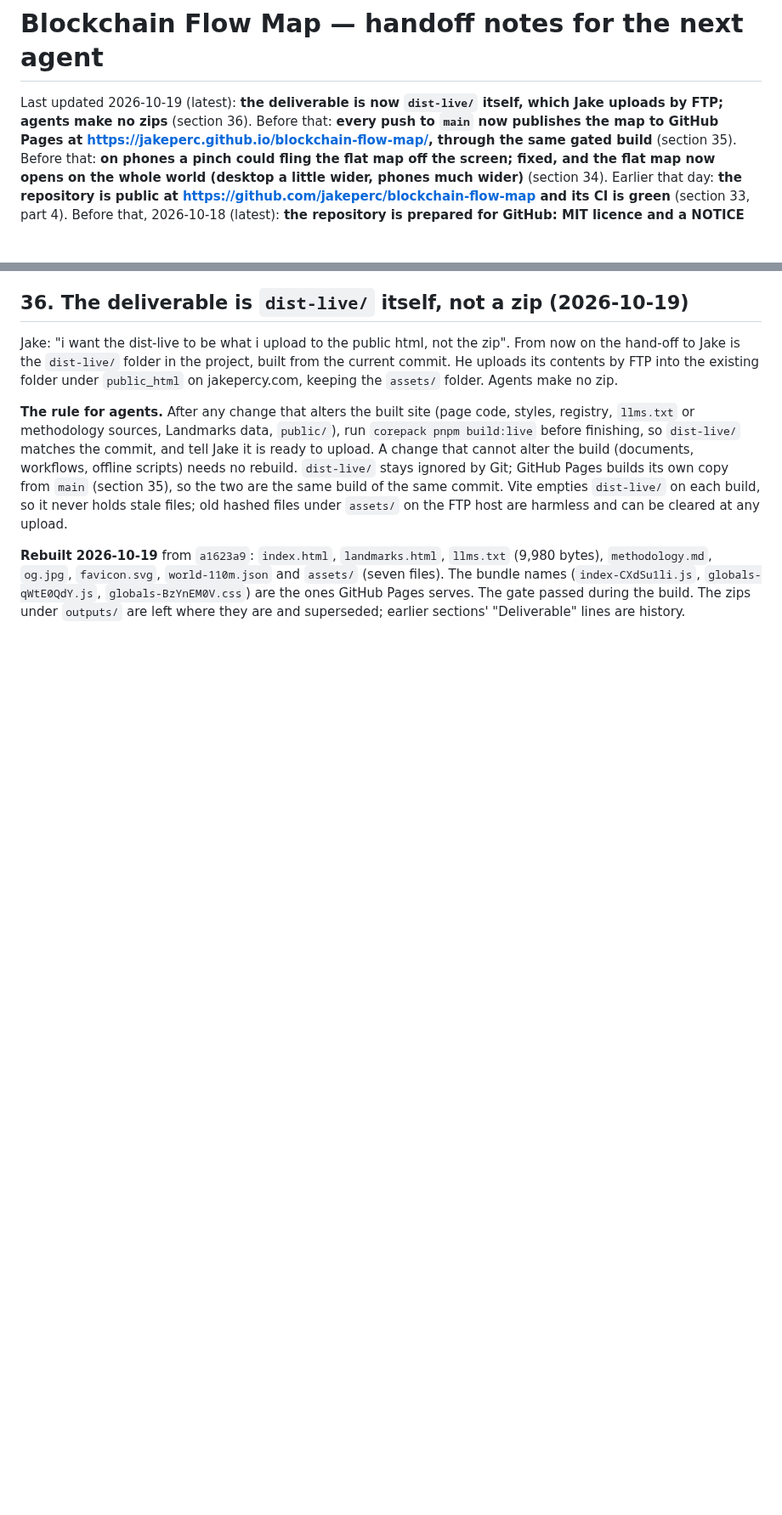
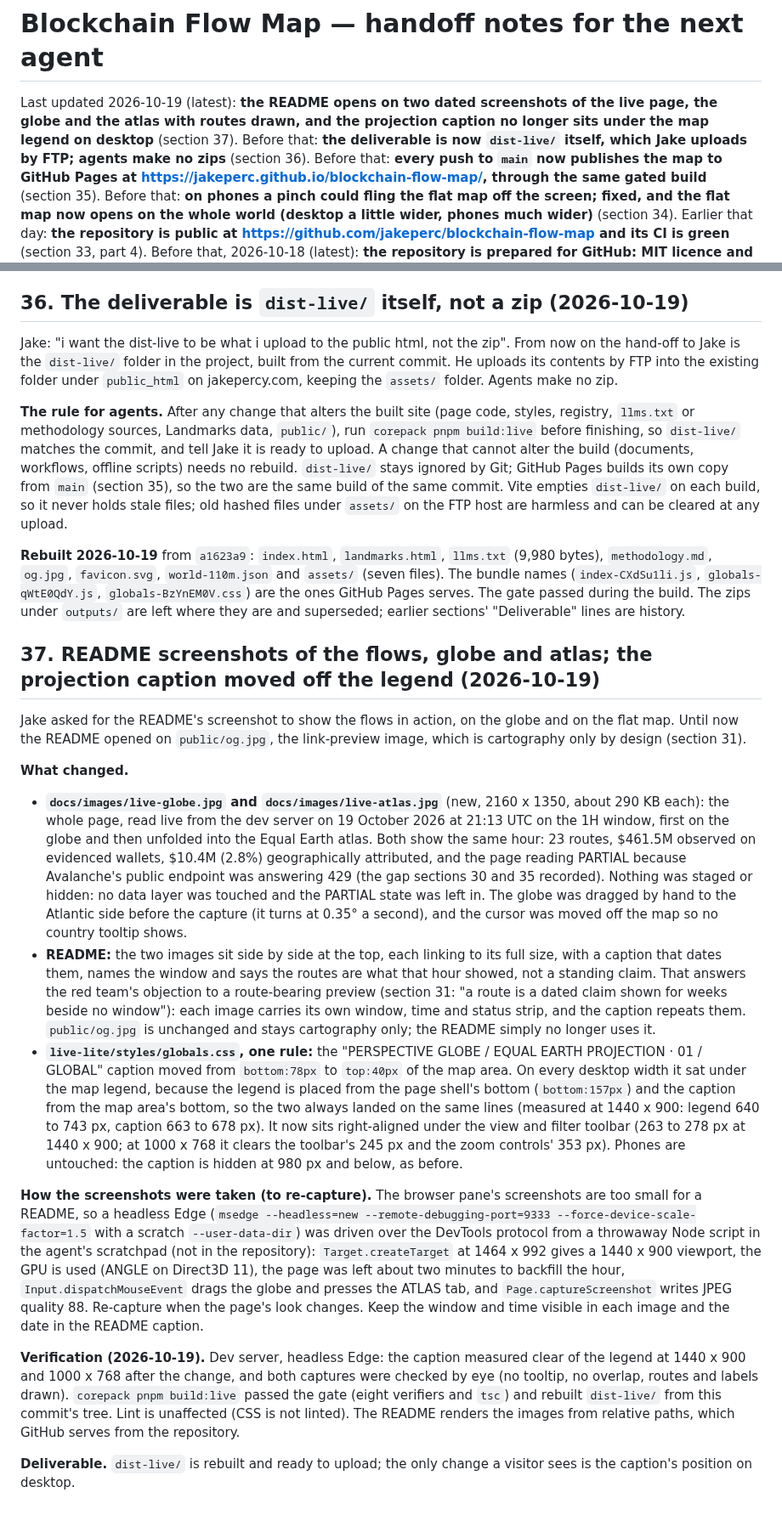
Before and after one commit to jakeperc/blockchain-flow-map, a Markdown page: HANDOFF.md, 2 parts joined by grey strips. Shown at 85% size. Rendered like a GitHub page; blank space fills up the shorter version.

Commit message:
Open the README on dated screenshots of the flows, globe and atlas; lift the projection caption off the legend
The README now leads with two captures of the live page from 19 October 2026 at 21:13 UTC on the 1H window, the
globe and the Equal Earth atlas side by side, each showing its window, time and PARTIAL status, with a caption that
dates them. public/og.jpg stays cartography only and is no longer used by the README.

On desktop the projection caption was placed from the map area's bottom and the legend from the shell's bottom, so
they always overlapped; the caption now sits under the toolbar. Phones are unchanged. dist-live/ rebuilt (gate passed).
HANDOFF section 37.

Co-Authored-By: Claude Opus 5.5 <noreply@anthropic.com>

```diff
--- a/HANDOFF.md
+++ b/HANDOFF.md
@@ -1,6 +1,8 @@
 # Blockchain Flow Map — handoff notes for the next agent
 
-Last updated 2026-10-19 (latest): **the deliverable is now `dist-live/` itself, which Jake uploads by FTP; agents make
+Last updated 2026-10-19 (latest): **the README opens on two dated screenshots of the live page, the globe and the
+atlas with routes drawn, and the projection caption no longer sits under the map legend on desktop** (section 37).
+Before that: **the deliverable is now `dist-live/` itself, which Jake uploads by FTP; agents make
 no zips** (section 36). Before that: **every push to `main` now publishes the map to GitHub Pages at
 https://jakeperc.github.io/blockchain-flow-map/, through the same gated build** (section 35). Before that: **on phones a pinch could fling the flat map off the screen; fixed, and the flat map now
 opens on the whole world (desktop a little wider, phones much wider)** (section 34). Earlier that day: **the repository is
@@ -2185,3 +2187,46 @@ holds stale files; old hashed files under `assets/` on the FTP host are harmless
 `og.jpg`, `favicon.svg`, `world-110m.json` and `assets/` (seven files). The bundle names (`index-CXdSu1li.js`,
 `globals-qWtE0QdY.js`, `globals-BzYnEM0V.css`) are the ones GitHub Pages serves. The gate passed during the build. The
 zips under `outputs/` are left where they are and superseded; earlier sections' "Deliverable" lines are history.
+
+## 37. README screenshots of the flows, globe and atlas; the projection caption moved off the legend (2026-10-19)
+
+Jake asked for the README's screenshot to show the flows in action, on the globe and on the flat map. Until now the
+README opened on `public/og.jpg`, the link-preview image, which is cartography only by design (section 31).
+
+**What changed.**
+
+- **`docs/images/live-globe.jpg` and `docs/images/live-atlas.jpg`** (new, 2160 x 1350, about 290 KB each): the whole
+  page, read live from the dev server on 19 October 2026 at 21:13 UTC on the 1H window, first on the globe and then
+  unfolded into the Equal Earth atlas. Both show the same hour: 23 routes, $461.5M observed on evidenced wallets,
+  $10.4M (2.8%) geographically attributed, and the page reading PARTIAL because Avalanche's public endpoint was
+  answering 429 (the gap sections 30 and 35 recorded). Nothing was staged or hidden: no data layer was touched and the
+  PARTIAL state was left in. The globe was dragged by hand to the Atlantic side before the capture (it turns at
+  0.35° a second), and the cursor was moved off the map so no country tooltip shows.
+- **README:** the two images sit side by side at the top, each linking to its full size, with a caption that dates
+  them, names the window and says the routes are what that hour showed, not a standing claim. That answers the red
+  team's objection to a route-bearing preview (section 31: "a route is a dated claim shown for weeks beside no window"):
+  each image carries its own window, time and status strip, and the caption repeats them. `public/og.jpg` is unchanged
+  and stays cartography only; the README simply no longer uses it.
+- **`live-lite/styles/globals.css`, one rule:** the "PERSPECTIVE GLOBE / EQUAL EARTH PROJECTION · 01 / GLOBAL" caption
+  moved from `bottom:78px` to `top:40px` of the map area. On every desktop width it sat under the map legend, because
+  the legend is placed from the page shell's bottom (`bottom:157px`) and the caption from the map area's bottom, so the
+  two always landed on the same lines (measured at 1440 x 900: legend 640 to 743 px, caption 663 to 678 px). It now sits
+  right-aligned under the view and filter toolbar (263 to 278 px at 1440 x 900; at 1000 x 768 it clears the toolbar's 245 px
+  and the zoom controls' 353 px). Phones are untouched: the caption is hidden at 980 px and below, as before.
+
+**How the screenshots were taken (to re-capture).** The browser pane's screenshots are too small for a README, so a
+headless Edge (`msedge --headless=new --remote-debugging-port=9333 --force-device-scale-factor=1.5` with a scratch
+`--user-data-dir`) was driven over the DevTools protocol from a throwaway Node script in the agent's scratchpad (not in
+the repository): `Target.createTarget` at 1464 x 992 gives a 1440 x 900 viewport, the GPU is used (ANGLE on Direct3D 11),
+the page was left about two minutes to backfill the hour, `Input.dispatchMouseEvent` drags the globe and presses the
+ATLAS tab, and `Page.captureScreenshot` writes JPEG quality 88. Re-capture when the page's look changes. Keep the window
+and time visible in each image and the date in the README caption.
+
+**Verification (2026-10-19).** Dev server, headless Edge: the caption measured clear of the legend at 1440 x 900 and
+1000 x 768 after the change, and both captures were checked by eye (no tooltip, no overlap, routes and labels drawn).
+`corepack pnpm build:live` passed the gate (eight verifiers and `tsc`) and rebuilt `dist-live/` from this commit's
+tree. Lint is unaffected (CSS is not linted). The README renders the images from relative paths, which GitHub serves
+from the repository.
+
+**Deliverable.** `dist-live/` is rebuilt and ready to upload; the only change a visitor sees is the caption's position
+on desktop.
```
Also changed, not shown: AGENTS.md (+3 -1 lines), README.md (+9 -2 lines), docs/images/live-atlas.jpg (added), docs/images/live-globe.jpg (added), 1 other file.
